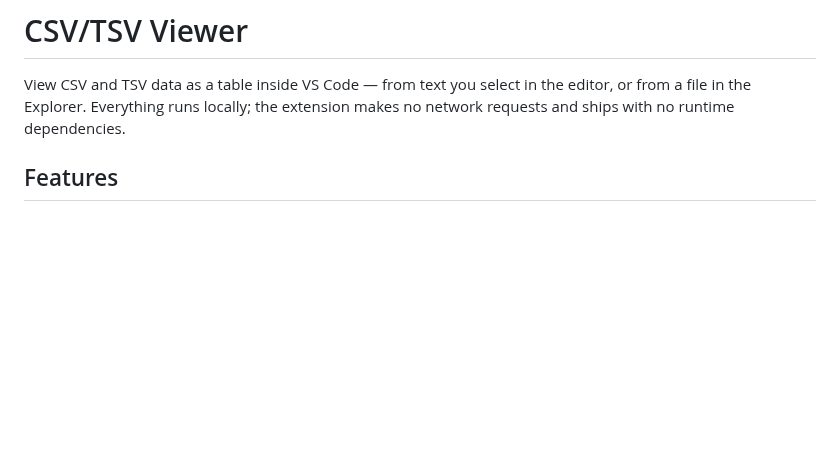
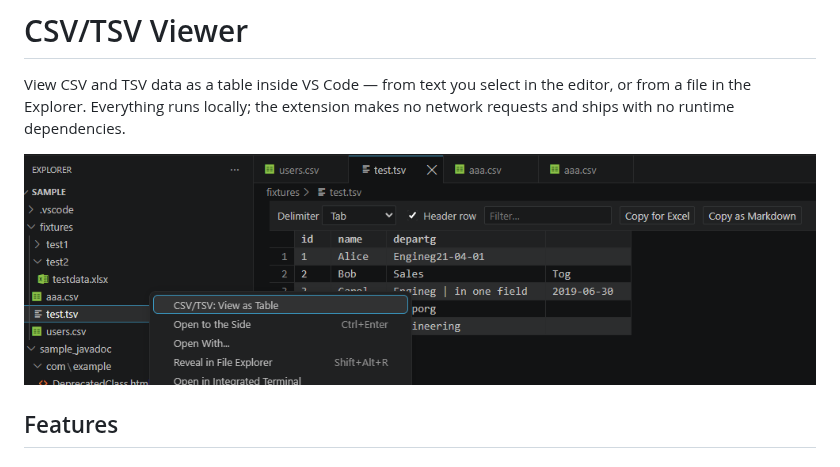
Before and after one commit to Nobuyuki-Inaba/csv-tsv-viewer, a Markdown page: README.md, the part around the change. Drawn GitHub-style; pictures changed too: images/screenshot.png (added); blank space fills up the shorter version.

```diff
--- a/README.md
+++ b/README.md
@@ -3,6 +3,8 @@
 View CSV and TSV data as a table inside VS Code — from text you select in the editor, or from a
 file in the Explorer. Everything runs locally; the extension makes no network requests and ships
 with no runtime dependencies.
+
+![Viewing a TSV file as a table from the Explorer context menu](https://raw.githubusercontent.com/Nobuyuki-Inaba/csv-tsv-viewer/main/images/screenshot.png)
 
 ## Features
 
```
Also changed, not shown: CHANGELOG.md (+1 -1 lines), PLAN.md (+6 -3 lines), 1 other file.
